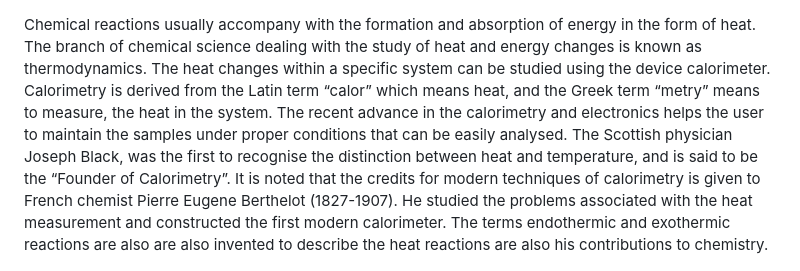
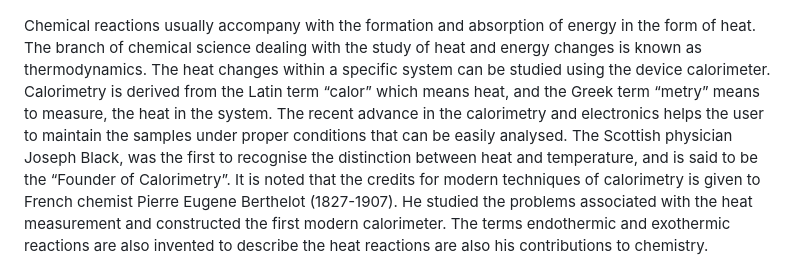
Before and after one commit to virtual-labs/exp-calorimetry-water-equivalent-amrt, a Markdown page: experiment/theory.md, the part around the change. Rendered like a GitHub page.

```diff
--- a/experiment/theory.md
+++ b/experiment/theory.md
@@ -6,7 +6,7 @@
 <div style="float: right; margin-left: 20px;"> <img src="./images/figure1.jpg" alt="Figure 1" style="max-width: 300px; height: auto;"> <p style="text-align: center; font-size: smaller; font-style: italic;"></p> </div>
 
 
-Chemical reactions usually accompany with the formation and absorption of energy in the form of heat. The branch of chemical science dealing with the study of heat and energy changes is known as thermodynamics. The heat changes within a specific system can be studied using the device calorimeter. Calorimetry is derived from the Latin term “calor” which means heat, and the Greek term “metry” means to measure, the heat in the system. The recent advance in the calorimetry and electronics helps the user to maintain the samples under proper conditions that can be easily analysed. The Scottish physician Joseph Black, was the first to recognise the distinction between heat and temperature, and is said to be the “Founder of Calorimetry”. It is noted that the credits for modern techniques of calorimetry is given to French chemist Pierre Eugene Berthelot (1827-1907). He studied the problems associated with the heat measurement and constructed the first modern calorimeter. The terms endothermic and exothermic reactions are also are also invented to describe the heat reactions are also his contributions to chemistry.
+Chemical reactions usually accompany with the formation and absorption of energy in the form of heat. The branch of chemical science dealing with the study of heat and energy changes is known as thermodynamics. The heat changes within a specific system can be studied using the device calorimeter. Calorimetry is derived from the Latin term “calor” which means heat, and the Greek term “metry” means to measure, the heat in the system. The recent advance in the calorimetry and electronics helps the user to maintain the samples under proper conditions that can be easily analysed. The Scottish physician Joseph Black, was the first to recognise the distinction between heat and temperature, and is said to be the “Founder of Calorimetry”. It is noted that the credits for modern techniques of calorimetry is given to French chemist Pierre Eugene Berthelot (1827-1907). He studied the problems associated with the heat measurement and constructed the first modern calorimeter. The terms endothermic and exothermic reactions are also invented to describe the heat reactions are also his contributions to chemistry.
 
 
 
```
